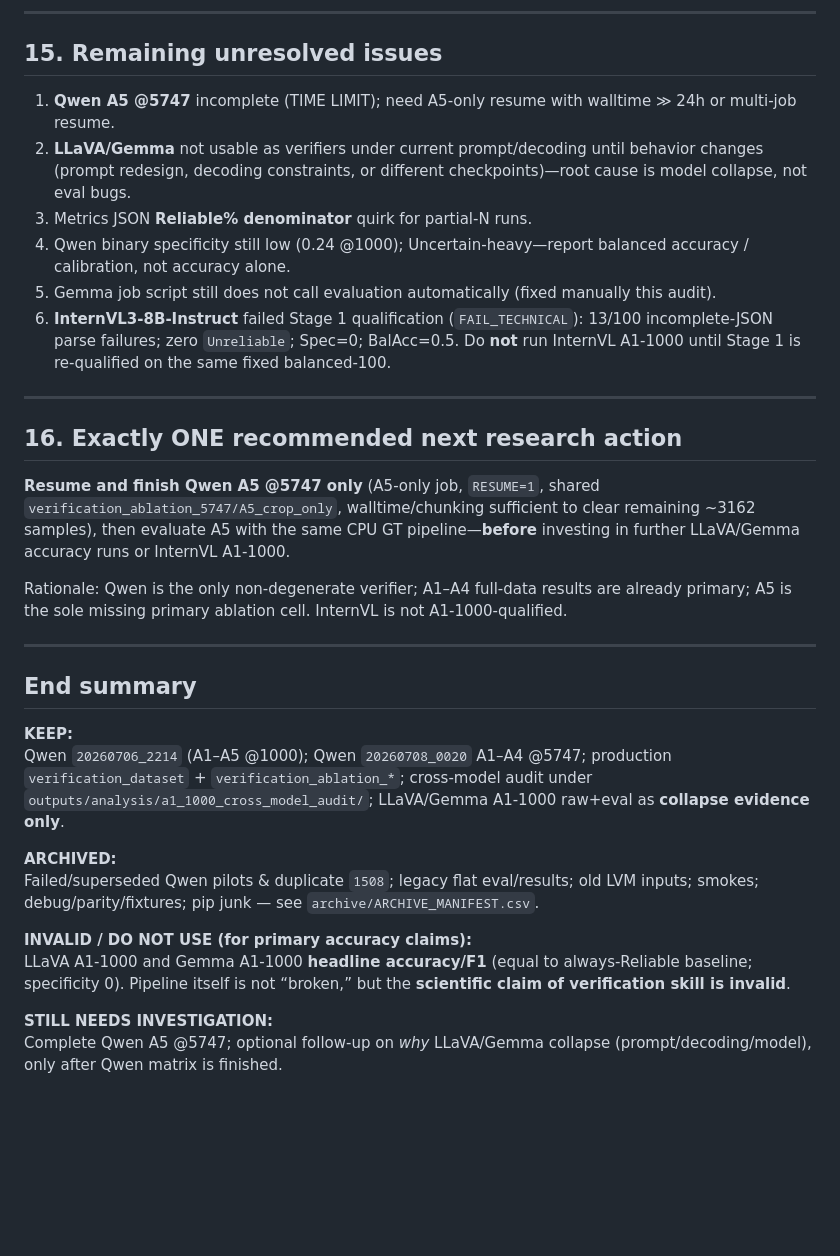
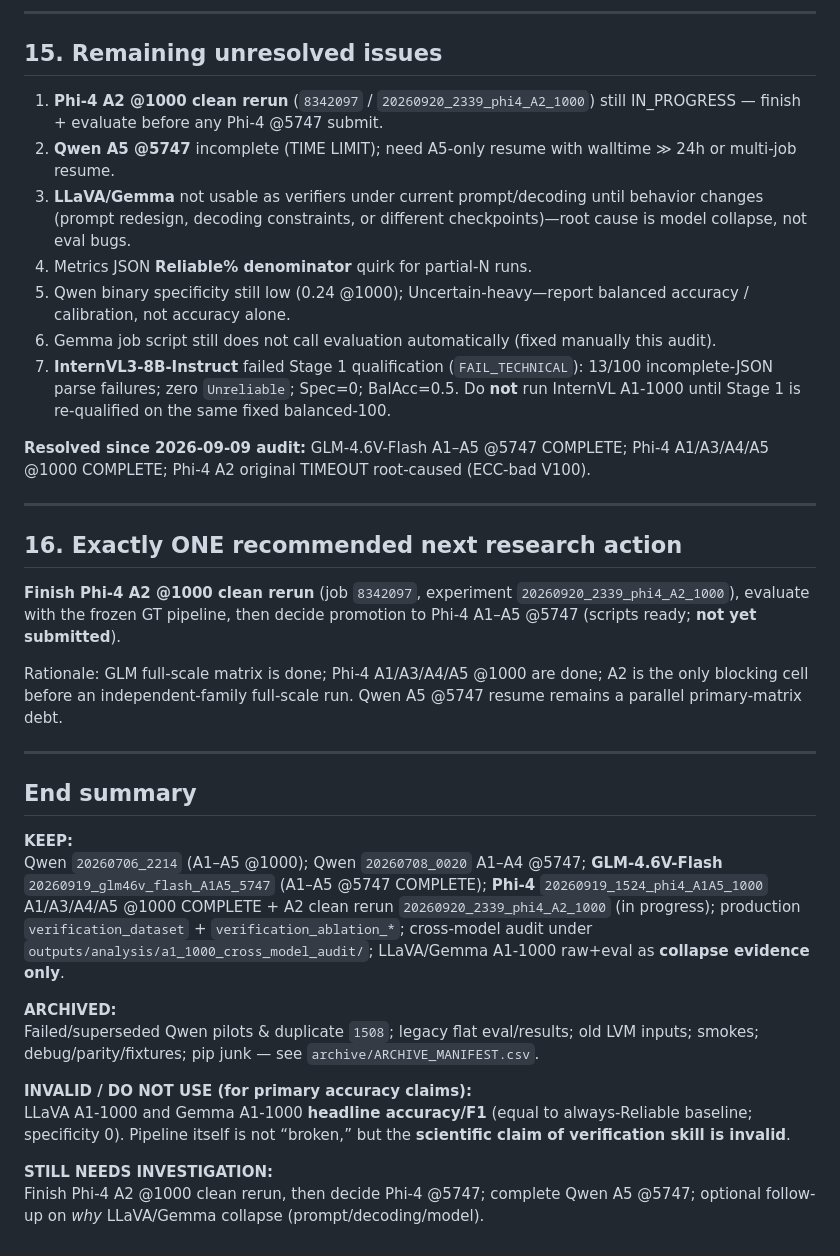
Before and after one commit to AnnieZX/wild-palm-lvm-verification, a Markdown page: docs/EXPERIMENT_STATUS_CANONICAL.md, the part around one of its changes. Rendered like a GitHub page; blank space fills up the shorter version.

```diff
--- a/docs/EXPERIMENT_STATUS_CANONICAL.md
+++ b/docs/EXPERIMENT_STATUS_CANONICAL.md
@@ -254,27 +294,30 @@ Failed A5 `1501`, early empty `2130`, pilots `2145`/`2158`, duplicate `1508`, le
 
 ## 15. Remaining unresolved issues
 
-1. **Qwen A5 @5747** incomplete (TIME LIMIT); need A5-only resume with walltime ≫ 24h or multi-job resume.
-2. **LLaVA/Gemma** not usable as verifiers under current prompt/decoding until behavior changes (prompt redesign, decoding constraints, or different checkpoints)—root cause is model collapse, not eval bugs.
-3. Metrics JSON **Reliable% denominator** quirk for partial-N runs.
-4. Qwen binary specificity still low (0.24 @1000); Uncertain-heavy—report balanced accuracy / calibration, not accuracy alone.
-5. Gemma job script still does not call evaluation automatically (fixed manually this audit).
-6. **InternVL3-8B-Instruct** failed Stage 1 qualification (`FAIL_TECHNICAL`): 13/100 incomplete-JSON parse failures; zero `Unreliable`; Spec=0; BalAcc=0.5. Do **not** run InternVL A1-1000 until Stage 1 is re-qualified on the same fixed balanced-100.
+1. **Phi-4 A2 @1000 clean rerun** (`8342097` / `20260920_2339_phi4_A2_1000`) still IN_PROGRESS — finish + evaluate before any Phi-4 @5747 submit.
+2. **Qwen A5 @5747** incomplete (TIME LIMIT); need A5-only resume with walltime ≫ 24h or multi-job resume.
+3. **LLaVA/Gemma** not usable as verifiers under current prompt/decoding until behavior changes (prompt redesign, decoding constraints, or different checkpoints)—root cause is model collapse, not eval bugs.
+4. Metrics JSON **Reliable% denominator** quirk for partial-N runs.
+5. Qwen binary specificity still low (0.24 @1000); Uncertain-heavy—report balanced accuracy / calibration, not accuracy alone.
+6. Gemma job script still does not call evaluation automatically (fixed manually this audit).
+7. **InternVL3-8B-Instruct** failed Stage 1 qualification (`FAIL_TECHNICAL`): 13/100 incomplete-JSON parse failures; zero `Unreliable`; Spec=0; BalAcc=0.5. Do **not** run InternVL A1-1000 until Stage 1 is re-qualified on the same fixed balanced-100.
+
+**Resolved since 2026-09-09 audit:** GLM-4.6V-Flash A1–A5 @5747 COMPLETE; Phi-4 A1/A3/A4/A5 @1000 COMPLETE; Phi-4 A2 original TIMEOUT root-caused (ECC-bad V100).
 
 ---
 
 ## 16. Exactly ONE recommended next research action
 
-**Resume and finish Qwen A5 @5747 only** (A5-only job, `RESUME=1`, shared `verification_ablation_5747/A5_crop_only`, walltime/chunking sufficient to clear remaining ~3162 samples), then evaluate A5 with the same CPU GT pipeline—**before** investing in further LLaVA/Gemma accuracy runs or InternVL A1-1000.
+**Finish Phi-4 A2 @1000 clean rerun** (job `8342097`, experiment `20260920_2339_phi4_A2_1000`), evaluate with the frozen GT pipeline, then decide promotion to Phi-4 A1–A5 @5747 (scripts ready; **not yet submitted**).
 
-Rationale: Qwen is the only non-degenerate verifier; A1–A4 full-data results are already primary; A5 is the sole missing primary ablation cell. InternVL is not A1-1000-qualified.
+Rationale: GLM full-scale matrix is done; Phi-4 A1/A3/A4/A5 @1000 are done; A2 is the only blocking cell before an independent-family full-scale run. Qwen A5 @5747 resume remains a parallel primary-matrix debt.
 
 ---
 
 ## End summary
 
 **KEEP:**
-Qwen `20260706_2214` (A1–A5 @1000); Qwen `20260708_0020` A1–A4 @5747; production `verification_dataset` + `verification_ablation_*`; cross-model audit under `outputs/analysis/a1_1000_cross_model_audit/`; LLaVA/Gemma A1-1000 raw+eval as **collapse evidence only**.
+Qwen `20260706_2214` (A1–A5 @1000); Qwen `20260708_0020` A1–A4 @5747; **GLM-4.6V-Flash** `20260919_glm46v_flash_A1A5_5747` (A1–A5 @5747 COMPLETE); **Phi-4** `20260919_1524_phi4_A1A5_1000` A1/A3/A4/A5 @1000 COMPLETE + A2 clean rerun `20260920_2339_phi4_A2_1000` (in progress); production `verification_dataset` + `verification_ablation_*`; cross-model audit under `outputs/analysis/a1_1000_cross_model_audit/`; LLaVA/Gemma A1-1000 raw+eval as **collapse evidence only**.
 
 **ARCHIVED:**
 Failed/superseded Qwen pilots & duplicate `1508`; legacy flat eval/results; old LVM inputs; smokes; debug/parity/fixtures; pip junk — see `archive/ARCHIVE_MANIFEST.csv`.
@@ -283,4 +326,4 @@ Failed/superseded Qwen pilots & duplicate `1508`; legacy flat eval/results; old
 LLaVA A1-1000 and Gemma A1-1000 **headline accuracy/F1** (equal to always-Reliable baseline; specificity 0). Pipeline itself is not “broken,” but the **scientific claim of verification skill is invalid**.
 
 **STILL NEEDS INVESTIGATION:**
-Complete Qwen A5 @5747; optional follow-up on *why* LLaVA/Gemma collapse (prompt/decoding/model), only after Qwen matrix is finished.
+Finish Phi-4 A2 @1000 clean rerun, then decide Phi-4 @5747; complete Qwen A5 @5747; optional follow-up on *why* LLaVA/Gemma collapse (prompt/decoding/model).
```
Also changed, not shown: other parts of docs/EXPERIMENT_STATUS_CANONICAL.md (+41 -1 lines).
